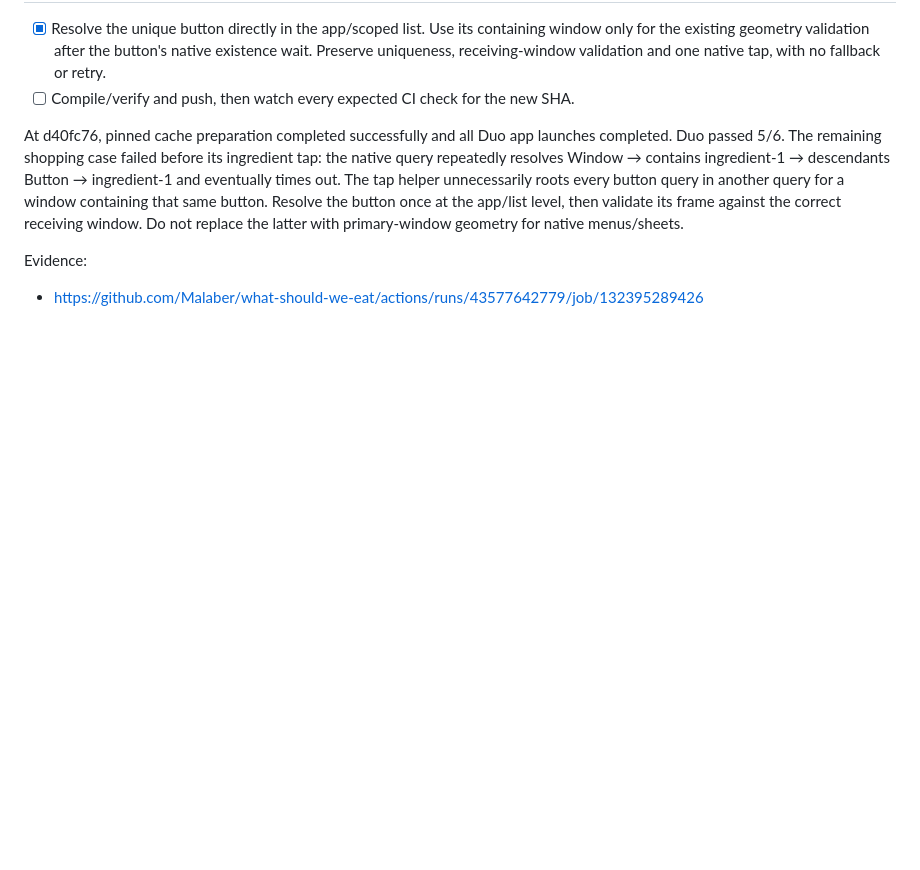
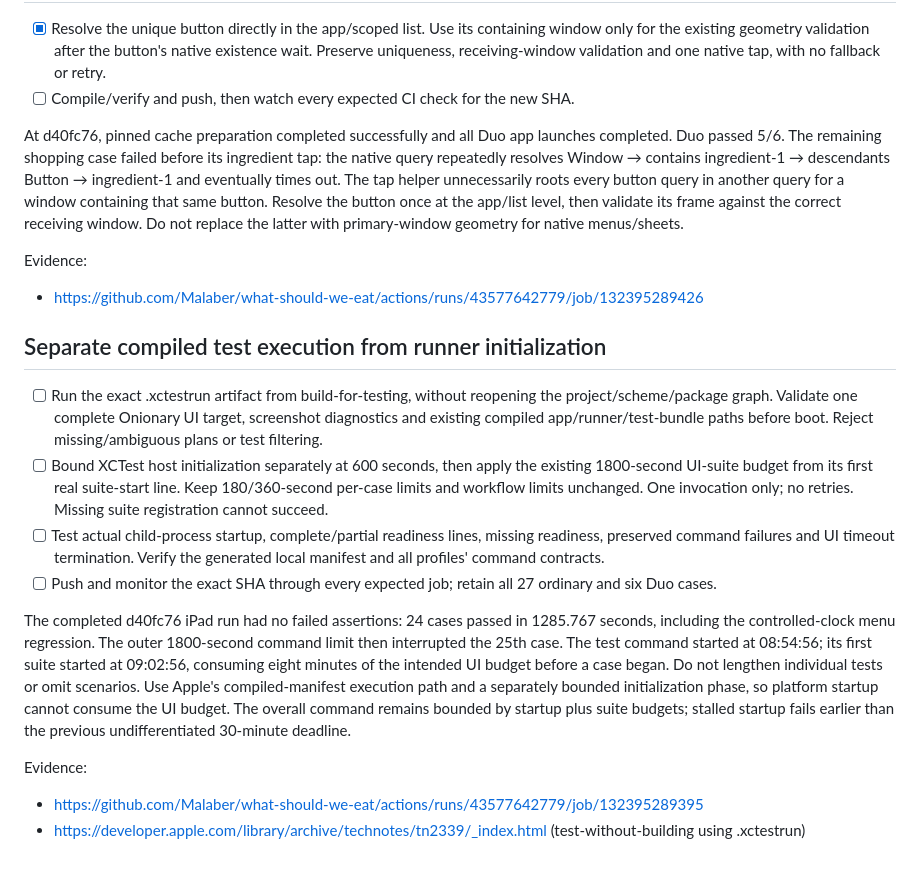
Before and after one commit to Malaber/what-should-we-eat, a Markdown page: docs/ci-reliability-todo.md, the part around the change. GitHub-like rendering; blank space fills up the shorter version.

Commit message:
docs: plan compiled native test execution

```diff
--- a/docs/ci-reliability-todo.md
+++ b/docs/ci-reliability-todo.md
@@ -879,3 +879,24 @@ replace the latter with primary-window geometry for native menus/sheets.
 
 Evidence:
 - https://github.com/Malaber/what-should-we-eat/actions/runs/43577642779/job/132395289426
+
+## Separate compiled test execution from runner initialization
+
+- [ ] Run the exact .xctestrun artifact from build-for-testing, without reopening the project/scheme/package graph. Validate one complete Onionary UI target, screenshot diagnostics and existing compiled app/runner/test-bundle paths before boot. Reject missing/ambiguous plans or test filtering.
+- [ ] Bound XCTest host initialization separately at 600 seconds, then apply the existing 1800-second UI-suite budget from its first real suite-start line. Keep 180/360-second per-case limits and workflow limits unchanged. One invocation only; no retries. Missing suite registration cannot succeed.
+- [ ] Test actual child-process startup, complete/partial readiness lines, missing readiness, preserved command failures and UI timeout termination. Verify the generated local manifest and all profiles' command contracts.
+- [ ] Push and monitor the exact SHA through every expected job; retain all 27 ordinary and six Duo cases.
+
+The completed d40fc76 iPad run had no failed assertions: 24 cases passed in
+1285.767 seconds, including the controlled-clock menu regression. The outer
+1800-second command limit then interrupted the 25th case. The test command
+started at 08:54:56; its first suite started at 09:02:56, consuming eight minutes
+of the intended UI budget before a case began. Do not lengthen individual tests
+or omit scenarios. Use Apple's compiled-manifest execution path and a separately
+bounded initialization phase, so platform startup cannot consume the UI budget.
+The overall command remains bounded by startup plus suite budgets; stalled
+startup fails earlier than the previous undifferentiated 30-minute deadline.
+
+Evidence:
+- https://github.com/Malaber/what-should-we-eat/actions/runs/43577642779/job/132395289395
+- https://developer.apple.com/library/archive/technotes/tn2339/_index.html (test-without-building using .xctestrun)
```
